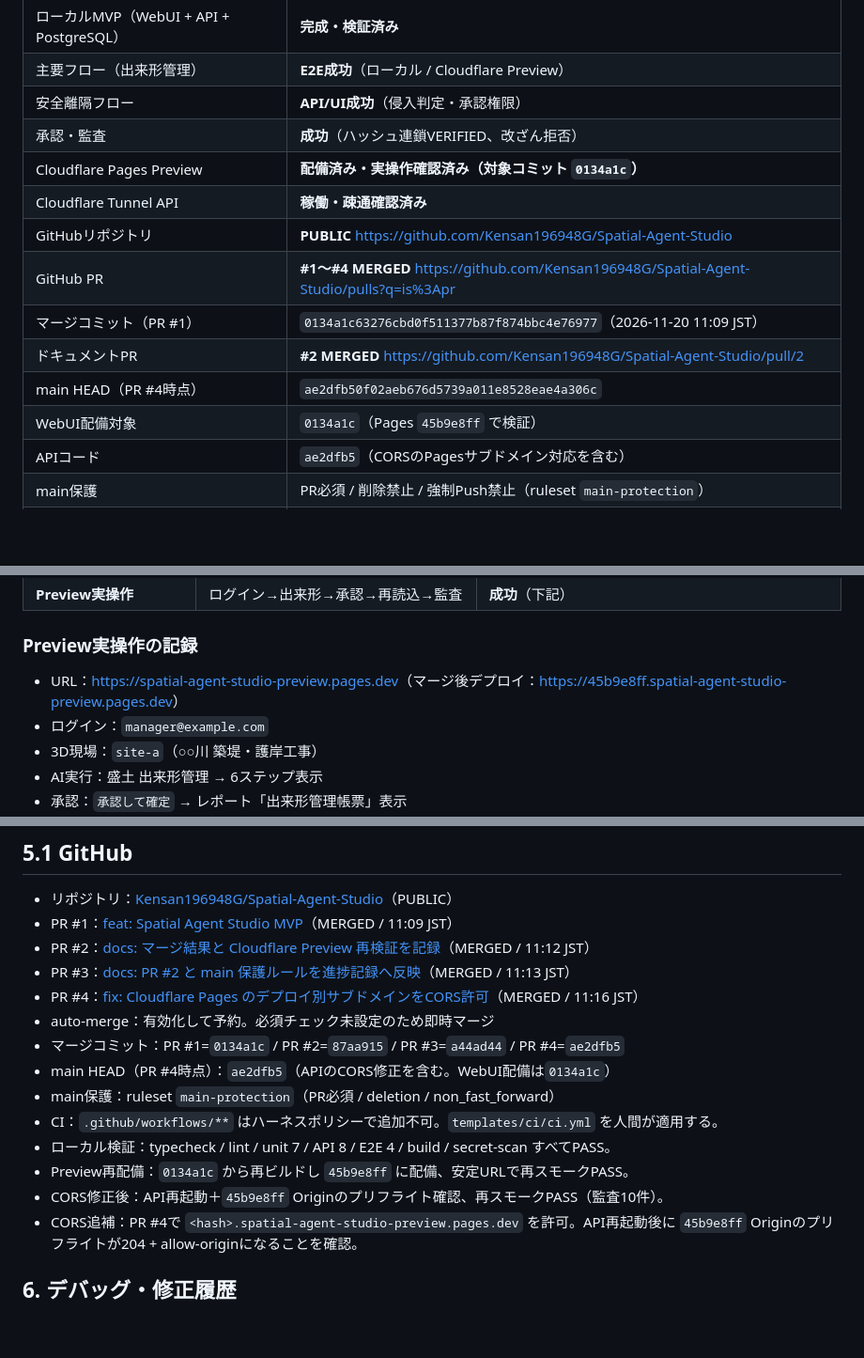
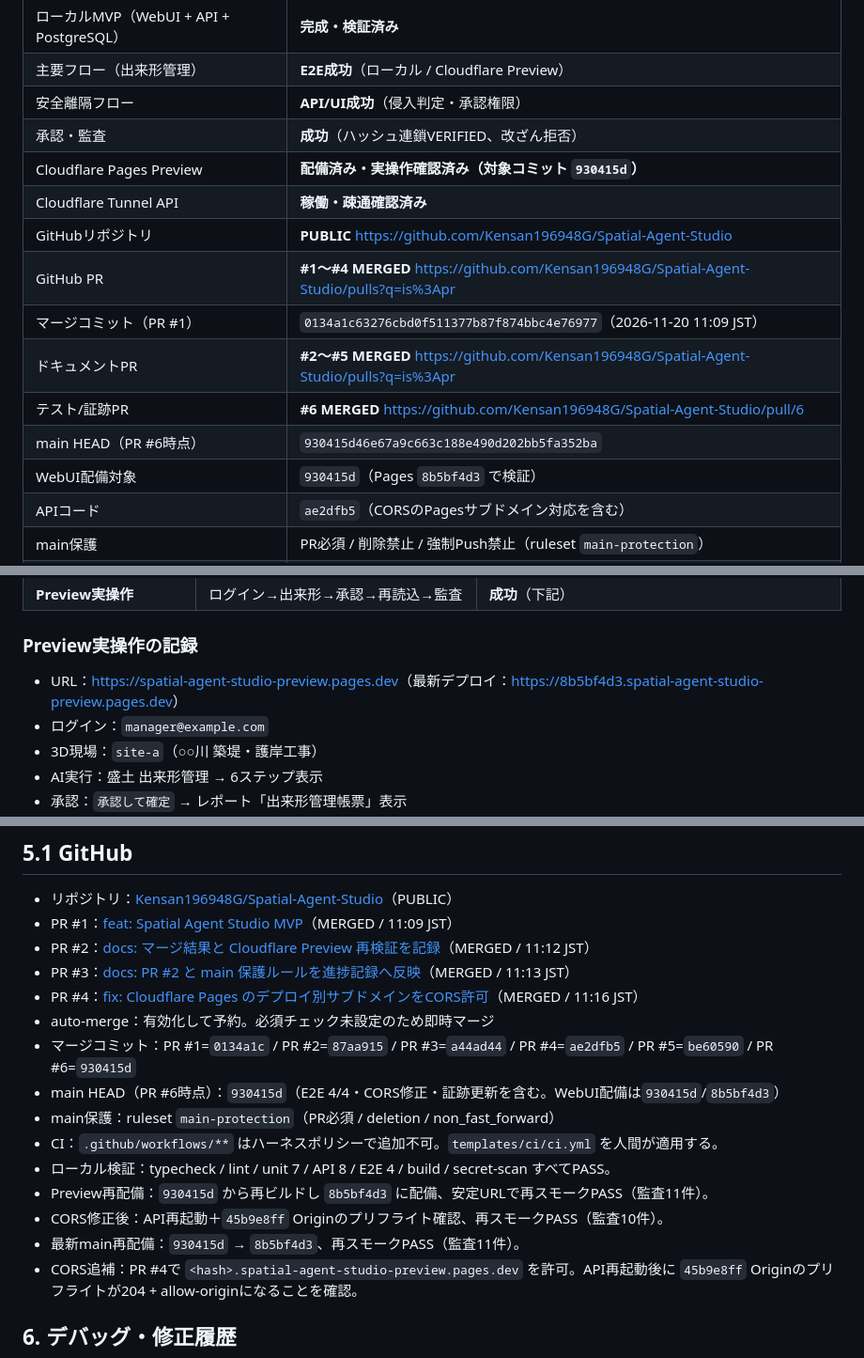
Before and after one commit to Kensan196948G/Spatial-Agent-Studio, a Markdown page: docs/progress/progress.md, 3 parts joined by grey strips. Shown at 94% size. Drawn GitHub-style; blank space fills up the shorter version.

Commit message:
docs: deploy preview from 930415d and refresh evidence (#7)
- Pages deployment 8b5bf4d3 built from commit 930415d
- Post-deploy smoke PASS (health, CORS, login, 3D, audit VERIFIED)
- Preview DB audit rows=11, HEAD seq 11
- Update README/deploy/progress/evidence target-commit mapping

```diff
--- a/docs/progress/progress.md
+++ b/docs/progress/progress.md
@@ -10,14 +10,15 @@
 | 主要フロー（出来形管理） | **E2E成功**（ローカル / Cloudflare Preview） |
 | 安全離隔フロー | **API/UI成功**（侵入判定・承認権限） |
 | 承認・監査 | **成功**（ハッシュ連鎖VERIFIED、改ざん拒否） |
-| Cloudflare Pages Preview | **配備済み・実操作確認済み（対象コミット `0134a1c`）** |
+| Cloudflare Pages Preview | **配備済み・実操作確認済み（対象コミット `930415d`）** |
 | Cloudflare Tunnel API | **稼働・疎通確認済み** |
 | GitHubリポジトリ | **PUBLIC** https://github.com/Kensan196948G/Spatial-Agent-Studio |
 | GitHub PR | **#1〜#4 MERGED** https://github.com/Kensan196948G/Spatial-Agent-Studio/pulls?q=is%3Apr |
 | マージコミット（PR #1） | `0134a1c63276cbd0f511377b87f874bbc4e76977`（2026-11-20 11:09 JST） |
-| ドキュメントPR | **#2 MERGED** https://github.com/Kensan196948G/Spatial-Agent-Studio/pull/2 |
-| main HEAD（PR #4時点） | `ae2dfb50f02aeb676d5739a011e8528eae4a306c` |
-| WebUI配備対象 | `0134a1c`（Pages `45b9e8ff` で検証） |
+| ドキュメントPR | **#2〜#5 MERGED** https://github.com/Kensan196948G/Spatial-Agent-Studio/pulls?q=is%3Apr |
+| テスト/証跡PR | **#6 MERGED** https://github.com/Kensan196948G/Spatial-Agent-Studio/pull/6 |
+| main HEAD（PR #6時点） | `930415d46e67a9c663c188e490d202bb5fa352ba` |
+| WebUI配備対象 | `930415d`（Pages `8b5bf4d3` で検証） |
 | APIコード | `ae2dfb5`（CORSのPagesサブドメイン対応を含む） |
 | main保護 | PR必須 / 削除禁止 / 強制Push禁止（ruleset `main-protection`） |
 | GitHub Actions CI | **未適用（ハーネスポリシーでブロック）**。テンプレートを用意 |
@@ -82,7 +83,7 @@
 
 ### Preview実操作の記録
 
-- URL：<https://spatial-agent-studio-preview.pages.dev>（マージ後デプロイ：<https://45b9e8ff.spatial-agent-studio-preview.pages.dev>）
+- URL：<https://spatial-agent-studio-preview.pages.dev>（最新デプロイ：<https://8b5bf4d3.spatial-agent-studio-preview.pages.dev>）
 - ログイン：`manager@example.com`
 - 3D現場：`site-a`（○○川 築堤・護岸工事）
 - AI実行：盛土 出来形管理 → 6ステップ表示
@@ -101,13 +102,14 @@
 - PR #3：[docs: PR #2 と main 保護ルールを進捗記録へ反映](https://github.com/Kensan196948G/Spatial-Agent-Studio/pull/3)（MERGED / 11:13 JST）
 - PR #4：[fix: Cloudflare Pages のデプロイ別サブドメインをCORS許可](https://github.com/Kensan196948G/Spatial-Agent-Studio/pull/4)（MERGED / 11:16 JST）
 - auto-merge：有効化して予約。必須チェック未設定のため即時マージ
-- マージコミット：PR #1=`0134a1c` / PR #2=`87aa915` / PR #3=`a44ad44` / PR #4=`ae2dfb5`
-- main HEAD（PR #4時点）：`ae2dfb5`（APIのCORS修正を含む。WebUI配備は`0134a1c`）
+- マージコミット：PR #1=`0134a1c` / PR #2=`87aa915` / PR #3=`a44ad44` / PR #4=`ae2dfb5` / PR #5=`be60590` / PR #6=`930415d`
+- main HEAD（PR #6時点）：`930415d`（E2E 4/4・CORS修正・証跡更新を含む。WebUI配備は`930415d`/`8b5bf4d3`）
 - main保護：ruleset `main-protection`（PR必須 / deletion / non_fast_forward）
 - CI：`.github/workflows/**` はハーネスポリシーで追加不可。`templates/ci/ci.yml` を人間が適用する。
 - ローカル検証：typecheck / lint / unit 7 / API 8 / E2E 4 / build / secret-scan すべてPASS。
-- Preview再配備：`0134a1c` から再ビルドし `45b9e8ff` に配備、安定URLで再スモークPASS。
+- Preview再配備：`930415d` から再ビルドし `8b5bf4d3` に配備、安定URLで再スモークPASS（監査11件）。
 - CORS修正後：API再起動＋`45b9e8ff` Originのプリフライト確認、再スモークPASS（監査10件）。
+- 最新main再配備：`930415d` → `8b5bf4d3`、再スモークPASS（監査11件）。
 - CORS追補：PR #4で `<hash>.spatial-agent-studio-preview.pages.dev` を許可。API再起動後に
   `45b9e8ff` Originのプリフライトが204 + allow-originになることを確認。
 
```
Also changed, not shown: other parts of docs/progress/progress.md (+1 -1 lines), README.md (+2 -1 lines), docs/deploy.md (+3 -3 lines), docs/progress/evidence/preview-audit.png, docs/progress/evidence/preview-dashboard.png, docs/progress/evidence/preview-site.png, 2 other files.
